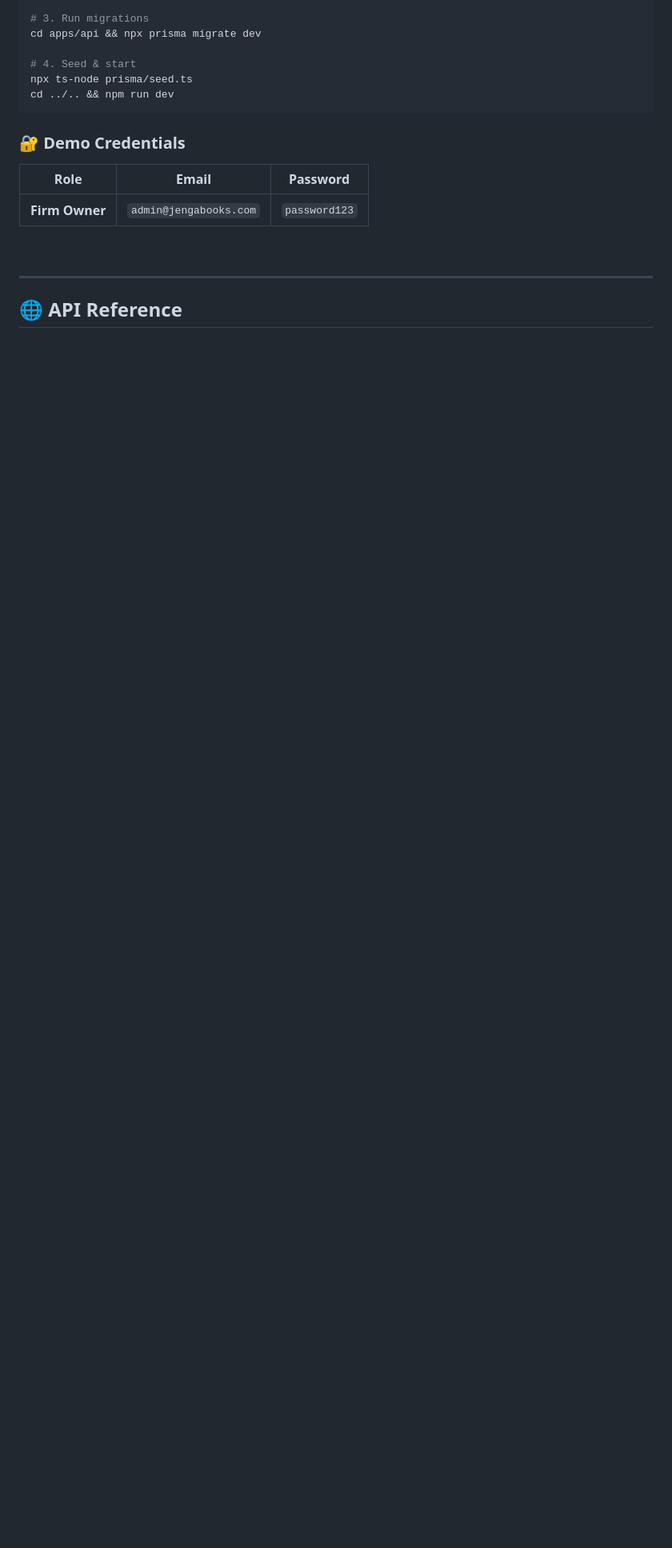
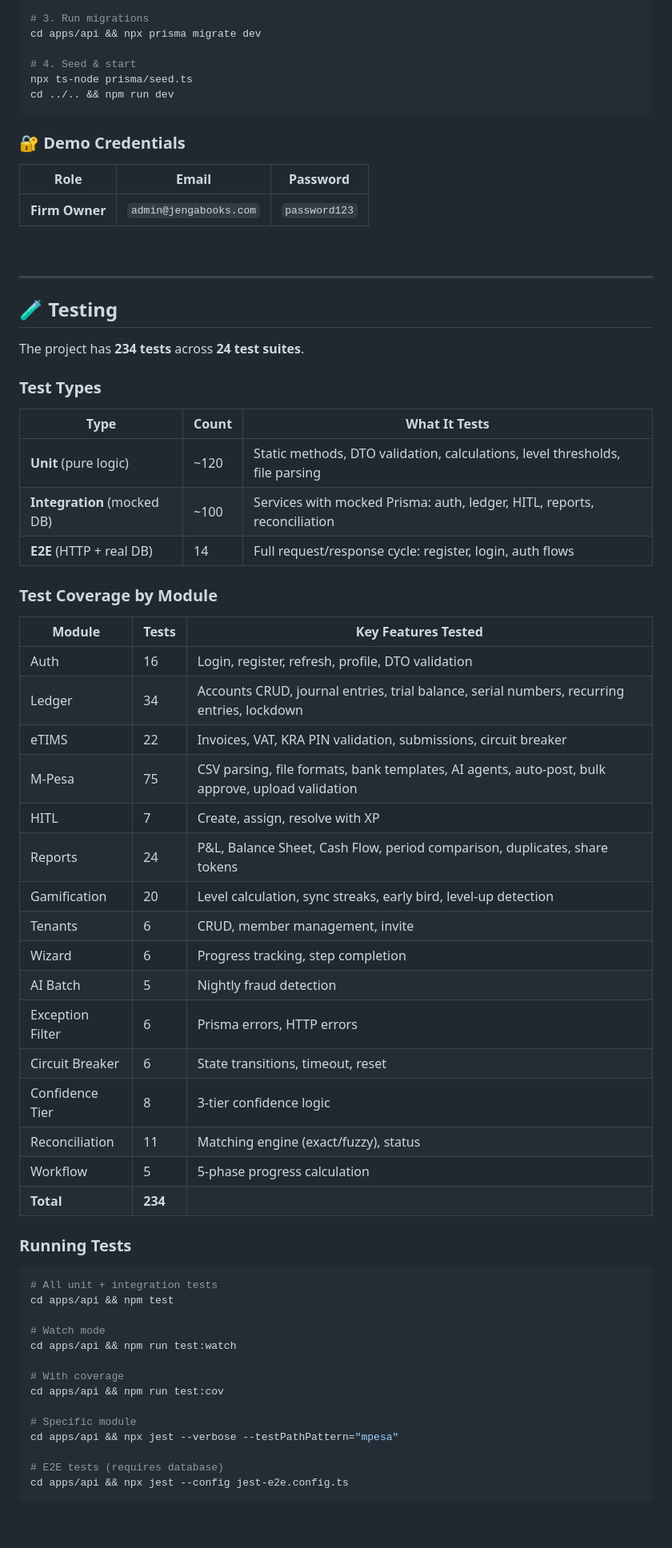
Before and after one commit to Jpkoech30/jengabooks, a Markdown page: README.md, the part around one of its changes. Shown at 80% size. Rendered like a GitHub page; blank space fills up the shorter version.

````diff
--- a/README.md
+++ b/README.md
@@ -366,3 +407,55 @@ cd ../.. && npm run dev
 
 ---
 
+## 🧪 Testing
+
+The project has **234 tests** across **24 test suites**.
+
+### Test Types
+
+| Type | Count | What It Tests |
+|------|-------|---------------|
+| **Unit** (pure logic) | ~120 | Static methods, DTO validation, calculations, level thresholds, file parsing |
+| **Integration** (mocked DB) | ~100 | Services with mocked Prisma: auth, ledger, HITL, reports, reconciliation |
+| **E2E** (HTTP + real DB) | 14 | Full request/response cycle: register, login, auth flows |
+
+### Test Coverage by Module
+
+| Module | Tests | Key Features Tested |
+|--------|-------|---------------------|
+| Auth | 16 | Login, register, refresh, profile, DTO validation |
+| Ledger | 34 | Accounts CRUD, journal entries, trial balance, serial numbers, recurring entries, lockdown |
+| eTIMS | 22 | Invoices, VAT, KRA PIN validation, submissions, circuit breaker |
+| M-Pesa | 75 | CSV parsing, file formats, bank templates, AI agents, auto-post, bulk approve, upload validation |
+| HITL | 7 | Create, assign, resolve with XP |
+| Reports | 24 | P&L, Balance Sheet, Cash Flow, period comparison, duplicates, share tokens |
+| Gamification | 20 | Level calculation, sync streaks, early bird, level-up detection |
+| Tenants | 6 | CRUD, member management, invite |
+| Wizard | 6 | Progress tracking, step completion |
+| AI Batch | 5 | Nightly fraud detection |
+| Exception Filter | 6 | Prisma errors, HTTP errors |
+| Circuit Breaker | 6 | State transitions, timeout, reset |
+| Confidence Tier | 8 | 3-tier confidence logic |
+| Reconciliation | 11 | Matching engine (exact/fuzzy), status |
+| Workflow | 5 | 5-phase progress calculation |
+| **Total** | **234** | |
+
+### Running Tests
+
+```bash
+# All unit + integration tests
+cd apps/api && npm test
+
+# Watch mode
+cd apps/api && npm run test:watch
+
+# With coverage
+cd apps/api && npm run test:cov
+
+# Specific module
+cd apps/api && npx jest --verbose --testPathPattern="mpesa"
+
+# E2E tests (requires database)
+cd apps/api && npx jest --config jest-e2e.config.ts
+```
+
````
Also changed, not shown: other parts of README.md (+155 -62 lines).
